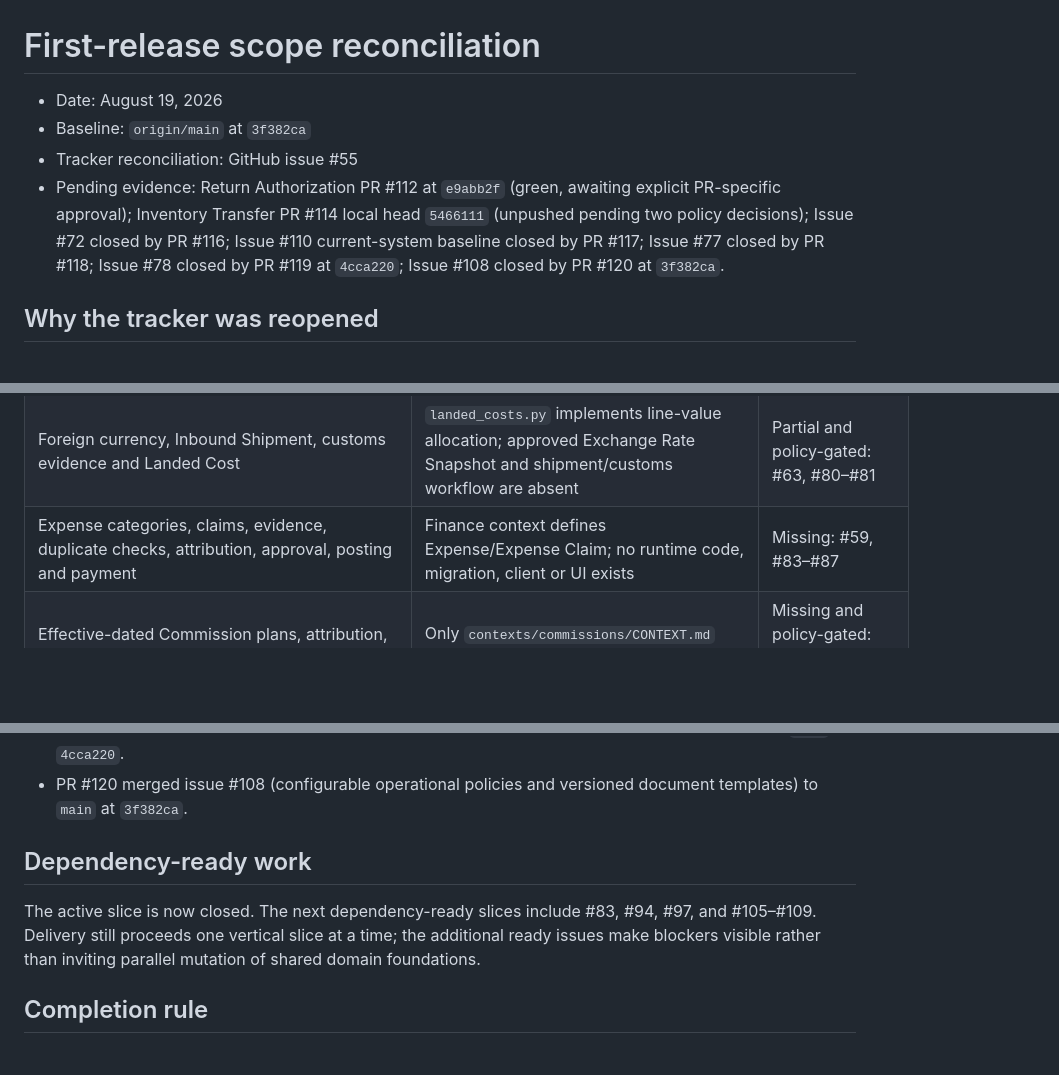
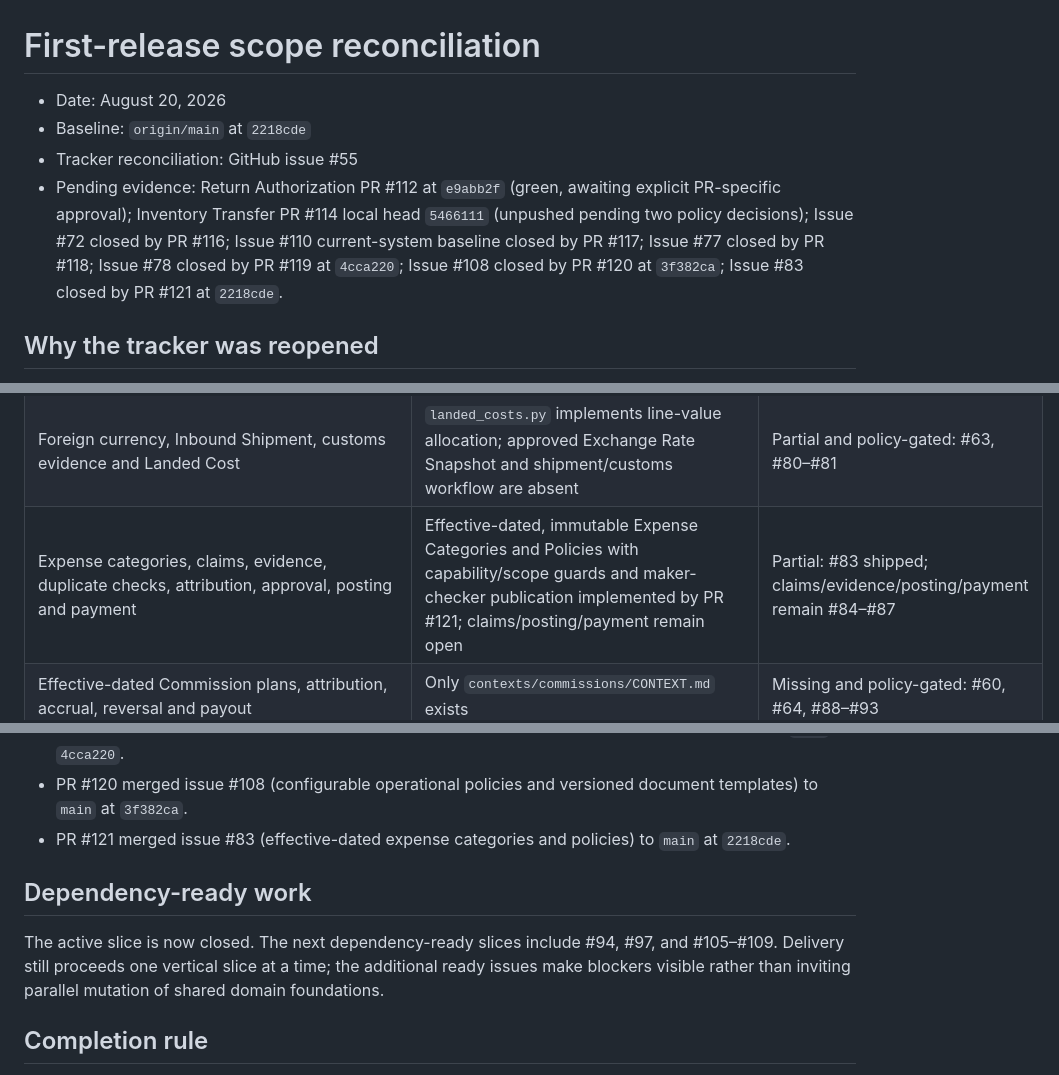
Before and after one commit to Kagerrak/tradeflow-erp, a Markdown page: docs/delivery/first-release-reconciliation.md, 3 parts joined by grey strips. GitHub-like rendering; blank space fills up the shorter version.

Commit message:
docs(delivery): record PR #121 merge and advance baseline to 2218cde
- Update baseline to origin/main at 2218cde.
- Record issue #83 closed by PR #121.
- Refresh requirement matrix for expense categories/policies.
- Advance dependency-ready work list past #83.

Co-Authored-By: Claude <noreply@anthropic.com>

```diff
--- a/docs/delivery/first-release-reconciliation.md
+++ b/docs/delivery/first-release-reconciliation.md
@@ -1,14 +1,14 @@
 # First-release scope reconciliation
 
-- Date: August 19, 2026
-- Baseline: `origin/main` at `3f382ca`
+- Date: August 20, 2026
+- Baseline: `origin/main` at `2218cde`
 - Tracker reconciliation: GitHub issue #55
 - Pending evidence: Return Authorization PR #112 at `e9abb2f` (green, awaiting
   explicit PR-specific approval); Inventory Transfer PR #114 local head
   `5466111` (unpushed pending two policy decisions); Issue #72 closed by PR #116;
   Issue #110 current-system baseline closed by PR #117; Issue #77 closed by PR
   #118; Issue #78 closed by PR #119 at `4cca220`; Issue #108 closed by PR #120
-  at `3f382ca`.
+  at `3f382ca`; Issue #83 closed by PR #121 at `2218cde`.
 
 ## Why the tracker was reopened
 
@@ -82,7 +82,7 @@ PRD behavior or release evidence does not.
 | Supplier, Purchase Request/approval, Purchase Order and Goods Receipt                                                   | `suppliers.py`, `purchase_orders.py`, `goods_receipts.py`, and `purchase_requests.py` with contract tests and web workspace; variance/backorder shipped by PR #119 | Shipped foundation; supplier config remains #58                                                                     |
 | Partial receipt, Receipt Variance, Purchase Backorder and Supplier Return                                               | Goods Receipt variance, accepted/rejected/damaged/quarantine quantities, purchase backorder and over-receipt approval implemented by PR #119; Supplier Return remains open | Partial: #78 shipped; Supplier Return remains #79                                                                 |
 | Foreign currency, Inbound Shipment, customs evidence and Landed Cost                                                    | `landed_costs.py` implements line-value allocation; approved Exchange Rate Snapshot and shipment/customs workflow are absent                                                     | Partial and policy-gated: #63, #80–#81                                                                |
-| Expense categories, claims, evidence, duplicate checks, attribution, approval, posting and payment                      | Finance context defines Expense/Expense Claim; no runtime code, migration, client or UI exists                                                                                   | Missing: #59, #83–#87                                                                                 |
+| Expense categories, claims, evidence, duplicate checks, attribution, approval, posting and payment                      | Effective-dated, immutable Expense Categories and Policies with capability/scope guards and maker-checker publication implemented by PR #121; claims/posting/payment remain open | Partial: #83 shipped; claims/evidence/posting/payment remain #84–#87                                  |
 | Effective-dated Commission plans, attribution, accrual, reversal and payout                                             | Only `contexts/commissions/CONTEXT.md` exists                                                                                                                                    | Missing and policy-gated: #60, #64, #88–#93                                                           |
 | Customer Product/Category history, drill-down, filters and role-aware export                                            | No reporting/export runtime module or worker exists                                                                                                                              | Missing: #61, #94–#96                                                                                 |
 | Responsive web approvals, purchasing, finance, statements, reports and configuration                                    | Existing web routes cover shipped order/delivery/initial finance/procurement slices                                                                                              | Partial: each functional issue plus configuration #108 and reporting #94–#96                          |
@@ -134,12 +134,14 @@ and staging/security.
   purchase backorder) to `main` at `4cca220`.
 - PR #120 merged issue #108 (configurable operational policies and versioned
   document templates) to `main` at `3f382ca`.
+- PR #121 merged issue #83 (effective-dated expense categories and policies)
+  to `main` at `2218cde`.
 
 ## Dependency-ready work
 
-The active slice is now closed. The next dependency-ready slices include #83,
-#94, #97, and #105–#109. Delivery still proceeds one vertical slice at a time;
-the additional ready issues make blockers visible rather than inviting parallel
+The active slice is now closed. The next dependency-ready slices include #94,
+#97, and #105–#109. Delivery still proceeds one vertical slice at a time; the
+additional ready issues make blockers visible rather than inviting parallel
 mutation of shared domain foundations.
 
 ## Completion rule
```
